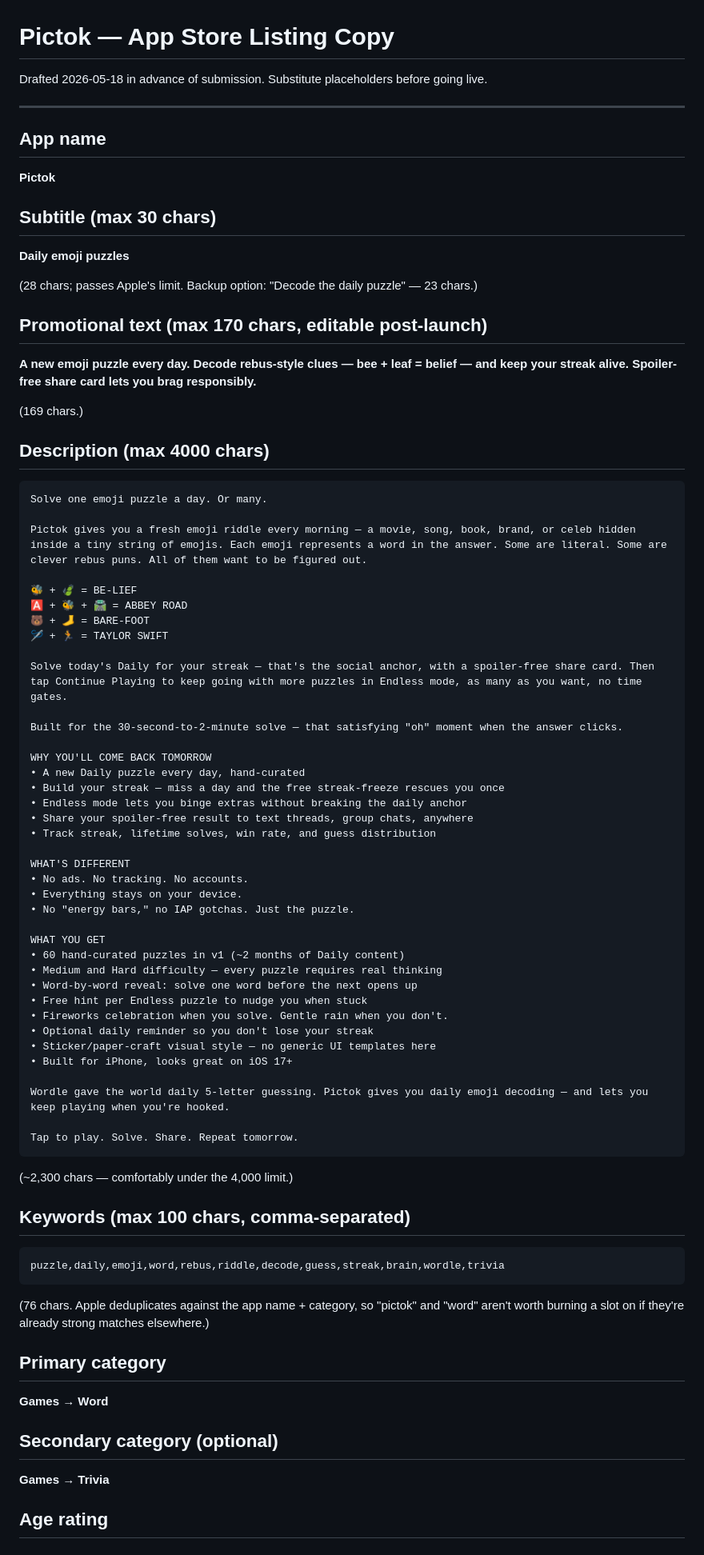
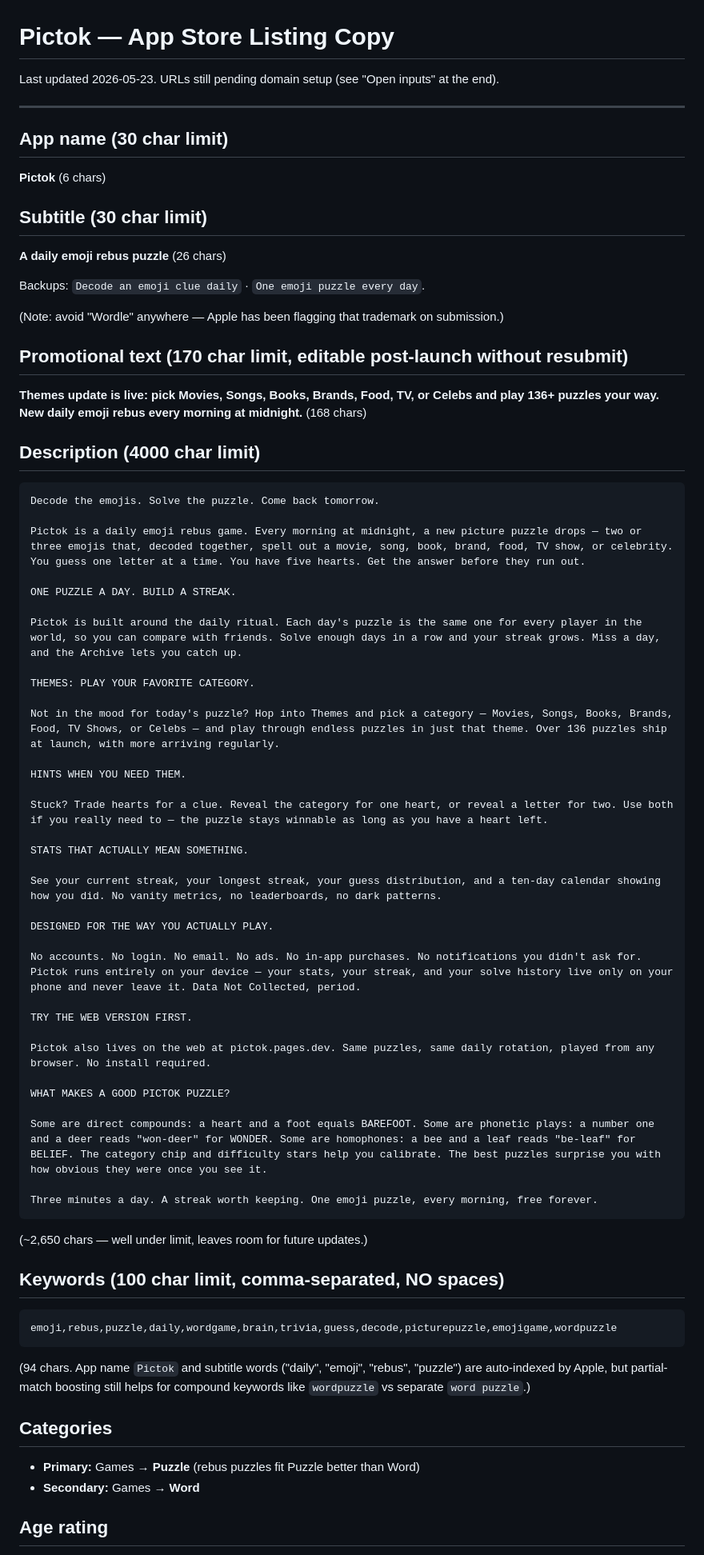
Before and after one commit to Rehat98/Game, a Markdown page: docs/launch/app-store-listing.md, the part around one of its changes. Shown at 80% size. Drawn GitHub-style.

````diff
--- a/docs/launch/app-store-listing.md
+++ b/docs/launch/app-store-listing.md
@@ -1,79 +1,72 @@
 # Pictok — App Store Listing Copy
 
-Drafted 2026-05-18 in advance of submission. Substitute placeholders before going live.
+Last updated 2026-05-23. URLs still pending domain setup (see "Open inputs" at the end).
 
 ---
 
-## App name
-**Pictok**
+## App name (30 char limit)
+**Pictok** (6 chars)
 
-## Subtitle (max 30 chars)
-**Daily emoji puzzles**
+## Subtitle (30 char limit)
+**A daily emoji rebus puzzle** (26 chars)
 
-(28 chars; passes Apple's limit. Backup option: "Decode the daily puzzle" — 23 chars.)
+Backups: `Decode an emoji clue daily` · `One emoji puzzle every day`.
 
-## Promotional text (max 170 chars, editable post-launch)
-**A new emoji puzzle every day. Decode rebus-style clues — bee + leaf = belief — and keep your streak alive. Spoiler-free share card lets you brag responsibly.**
+(Note: avoid "Wordle" anywhere — Apple has been flagging that trademark on submission.)
 
-(169 chars.)
+## Promotional text (170 char limit, editable post-launch without resubmit)
+**Themes update is live: pick Movies, Songs, Books, Brands, Food, TV, or Celebs and play 136+ puzzles your way. New daily emoji rebus every morning at midnight.** (168 chars)
 
-## Description (max 4000 chars)
+## Description (4000 char limit)
 
 ```
-Solve one emoji puzzle a day. Or many.
+Decode the emojis. Solve the puzzle. Come back tomorrow.
 
-Pictok gives you a fresh emoji riddle every morning — a movie, song, book, brand, or celeb hidden inside a tiny string of emojis. Each emoji represents a word in the answer. Some are literal. Some are clever rebus puns. All of them want to be figured out.
+Pictok is a daily emoji rebus game. Every morning at midnight, a new picture puzzle drops — two or three emojis that, decoded together, spell out a movie, song, book, brand, food, TV show, or celebrity. You guess one letter at a time. You have five hearts. Get the answer before they run out.
 
-🐝 + 🍃 = BE-LIEF
-🅰️ + 🐝 + 🛣️ = ABBEY ROAD
-🐻 + 🦶 = BARE-FOOT
-🪡 + 🏃 = TAYLOR SWIFT
+ONE PUZZLE A DAY. BUILD A STREAK.
 
-Solve today's Daily for your streak — that's the social anchor, with a spoiler-free share card. Then tap Continue Playing to keep going with more puzzles in Endless mode, as many as you want, no time gates.
+Pictok is built around the daily ritual. Each day's puzzle is the same one for every player in the world, so you can compare with friends. Solve enough days in a row and your streak grows. Miss a day, and the Archive lets you catch up.
 
-Built for the 30-second-to-2-minute solve — that satisfying "oh" moment when the answer clicks.
+THEMES: PLAY YOUR FAVORITE CATEGORY.
 
-WHY YOU'LL COME BACK TOMORROW
-• A new Daily puzzle every day, hand-curated
-• Build your streak — miss a day and the free streak-freeze rescues you once
-• Endless mode lets you binge extras without breaking the daily anchor
-• Share your spoiler-free result to text threads, group chats, anywhere
-• Track streak, lifetime solves, win rate, and guess distribution
+Not in the mood for today's puzzle? Hop into Themes and pick a category — Movies, Songs, Books, Brands, Food, TV Shows, or Celebs — and play through endless puzzles in just that theme. Over 136 puzzles ship at launch, with more arriving regularly.
 
-WHAT'S DIFFERENT
-• No ads. No tracking. No accounts.
-• Everything stays on your device.
-• No "energy bars," no IAP gotchas. Just the puzzle.
+HINTS WHEN YOU NEED THEM.
 
-WHAT YOU GET
-• 60 hand-curated puzzles in v1 (~2 months of Daily content)
-• Medium and Hard difficulty — every puzzle requires real thinking
-• Word-by-word reveal: solve one word before the next opens up
-• Free hint per Endless puzzle to nudge you when stuck
-• Fireworks celebration when you solve. Gentle rain when you don't.
-• Optional daily reminder so you don't lose your streak
-• Sticker/paper-craft visual style — no generic UI templates here
-• Built for iPhone, looks great on iOS 17+
+Stuck? Trade hearts for a clue. Reveal the category for one heart, or reveal a letter for two. Use both if you really need to — the puzzle stays winnable as long as you have a heart left.
 
-Wordle gave the world daily 5-letter guessing. Pictok gives you daily emoji decoding — and lets you keep playing when you're hooked.
+STATS THAT ACTUALLY MEAN SOMETHING.
 
-Tap to play. Solve. Share. Repeat tomorrow.
+See your current streak, your longest streak, your guess distribution, and a ten-day calendar showing how you did. No vanity metrics, no leaderboards, no dark patterns.
+
+DESIGNED FOR THE WAY YOU ACTUALLY PLAY.
+
+No accounts. No login. No email. No ads. No in-app purchases. No notifications you didn't ask for. Pictok runs entirely on your device — your stats, your streak, and your solve history live only on your phone and never leave it. Data Not Collected, period.
+
+TRY THE WEB VERSION FIRST.
+
+Pictok also lives on the web at pictok.pages.dev. Same puzzles, same daily rotation, played from any browser. No install required.
+
+WHAT MAKES A GOOD PICTOK PUZZLE?
+
+Some are direct compounds: a heart and a foot equals BAREFOOT. Some are phonetic plays: a number one and a deer reads "won-deer" for WONDER. Some are homophones: a bee and a leaf reads "be-leaf" for BELIEF. The category chip and difficulty stars help you calibrate. The best puzzles surprise you with how obvious they were once you see it.
+
+Three minutes a day. A streak worth keeping. One emoji puzzle, every morning, free forever.
 ```
 
-(~2,300 chars — comfortably under the 4,000 limit.)
+(~2,650 chars — well under limit, leaves room for future updates.)
 
-## Keywords (max 100 chars, comma-separated)
+## Keywords (100 char limit, comma-separated, NO spaces)
 
 ```
-puzzle,daily,emoji,word,rebus,riddle,decode,guess,streak,brain,wordle,trivia
+emoji,rebus,puzzle,daily,wordgame,brain,trivia,guess,decode,picturepuzzle,emojigame,wordpuzzle
 ```
 
-(76 chars. Apple deduplicates against the app name + category, so "pictok" and "word" aren't worth burning a slot on if they're already strong matches elsewhere.)
+(94 chars. App name `Pictok` and subtitle words ("daily", "emoji", "rebus", "puzzle") are auto-indexed by Apple, but partial-match boosting still helps for compound keywords like `wordpuzzle` vs separate `word puzzle`.)
 
-## Primary category
-**Games → Word**
-
-## Secondary category (optional)
-**Games → Trivia**
+## Categories
+- **Primary:** Games → **Puzzle** (rebus puzzles fit Puzzle better than Word)
+- **Secondary:** Games → **Word**
 
 ## Age rating
````
Also changed, not shown: other parts of docs/launch/app-store-listing.md (+42 -59 lines).
